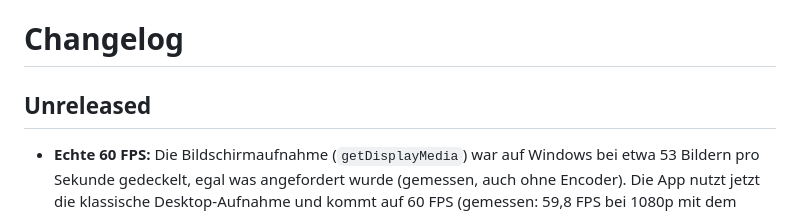
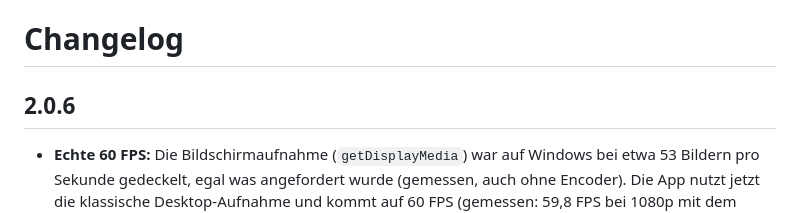
Before and after one commit to S7VENZZ/ShareToFriends, a Markdown page: CHANGELOG.md, the part around the change. Rendered like a GitHub page.

Commit message:
Changelog: 2.0.6
Co-Authored-By: Claude Sonnet 5.5 <noreply@anthropic.com>

```diff
--- a/CHANGELOG.md
+++ b/CHANGELOG.md
@@ -1,6 +1,6 @@
 # Changelog
 
-## Unreleased
+## 2.0.6
 
 - **Echte 60 FPS:** Die Bildschirmaufnahme (`getDisplayMedia`) war auf Windows bei etwa 53 Bildern pro Sekunde gedeckelt, egal was angefordert wurde (gemessen, auch ohne Encoder). Die App nutzt jetzt die klassische Desktop-Aufnahme und kommt auf 60 FPS (gemessen: 59,8 FPS bei 1080p mit dem NVIDIA-Hardware-Encoder, vorher 52). `getDisplayMedia` bleibt als Rückfall.
 - **Qualität frei wählbar:** 1080p, 720p, 540p und 360p jeweils mit 60, 30 oder 15 FPS, für den Streamer („Auto bis …“ oder „Fest“) und für jeden Zuschauer (Obergrenze).
```
